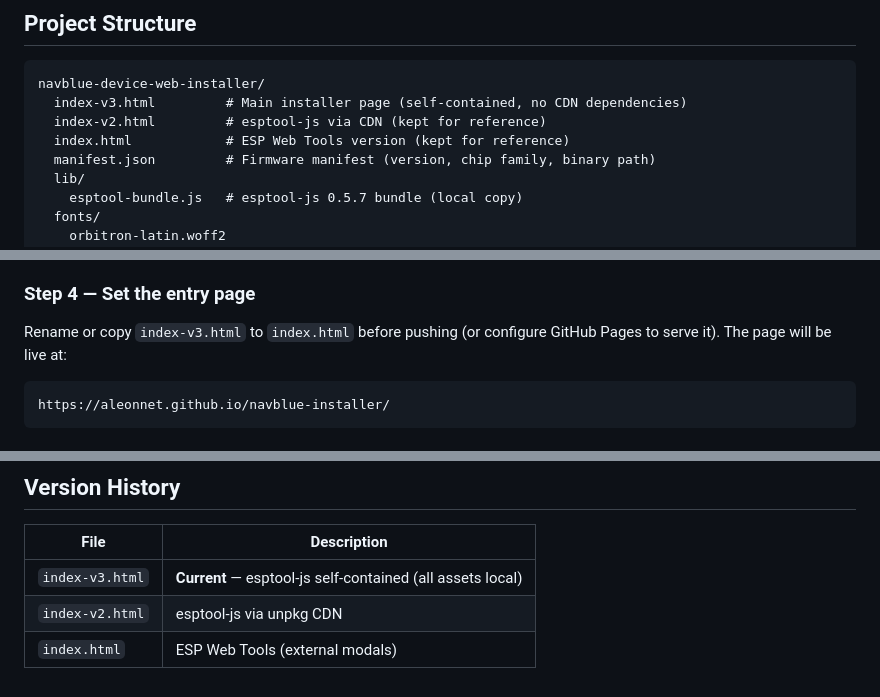
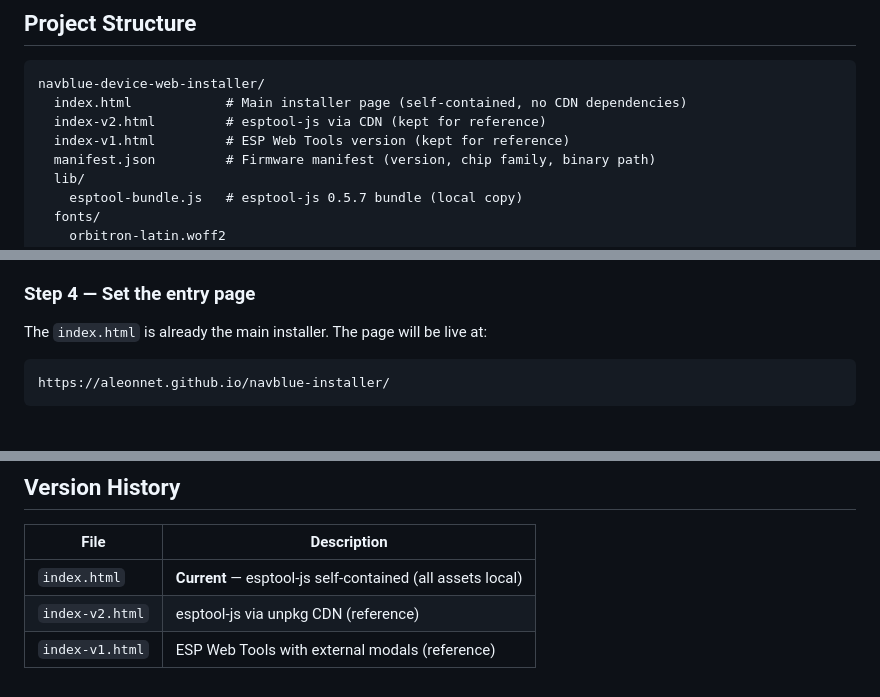
Before and after one commit to aleonnet/navblue-installer, a Markdown page: README.md, 3 parts joined by grey strips. GitHub-like rendering.

Commit message:
Initial commit — navblue device web installer

````diff
--- a/README.md
+++ b/README.md
@@ -16,9 +16,9 @@ Built with [esptool-js](https://github.com/espressif/esptool-js) for full contro
 
 ```
 navblue-device-web-installer/
-  index-v3.html         # Main installer page (self-contained, no CDN dependencies)
+  index.html            # Main installer page (self-contained, no CDN dependencies)
   index-v2.html         # esptool-js via CDN (kept for reference)
-  index.html            # ESP Web Tools version (kept for reference)
+  index-v1.html         # ESP Web Tools version (kept for reference)
   manifest.json         # Firmware manifest (version, chip family, binary path)
   lib/
     esptool-bundle.js   # esptool-js 0.5.7 bundle (local copy)
@@ -111,7 +111,7 @@ git push
 
 ### Step 4 — Set the entry page
 
-Rename or copy `index-v3.html` to `index.html` before pushing (or configure GitHub Pages to serve it). The page will be live at:
+The `index.html` is already the main installer. The page will be live at:
 
 ```
 https://aleonnet.github.io/navblue-installer/
@@ -161,6 +161,6 @@ If the device isn't detected, the user may need to enter **Download Mode**:
 
 | File | Description |
 |---|---|
-| `index-v3.html` | **Current** — esptool-js self-contained (all assets local) |
-| `index-v2.html` | esptool-js via unpkg CDN |
-| `index.html` | ESP Web Tools (external modals) |
+| `index.html` | **Current** — esptool-js self-contained (all assets local) |
+| `index-v2.html` | esptool-js via unpkg CDN (reference) |
+| `index-v1.html` | ESP Web Tools with external modals (reference) |
````
